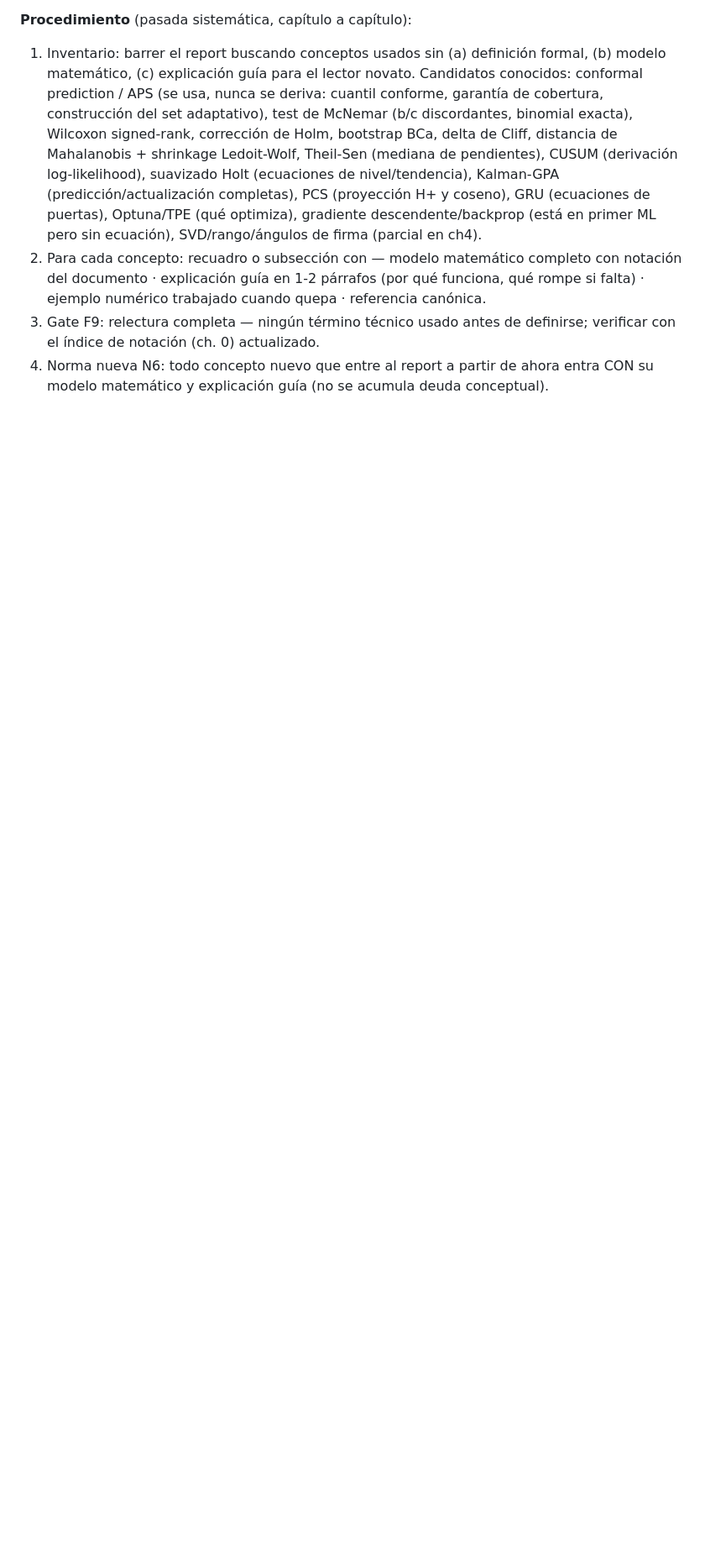
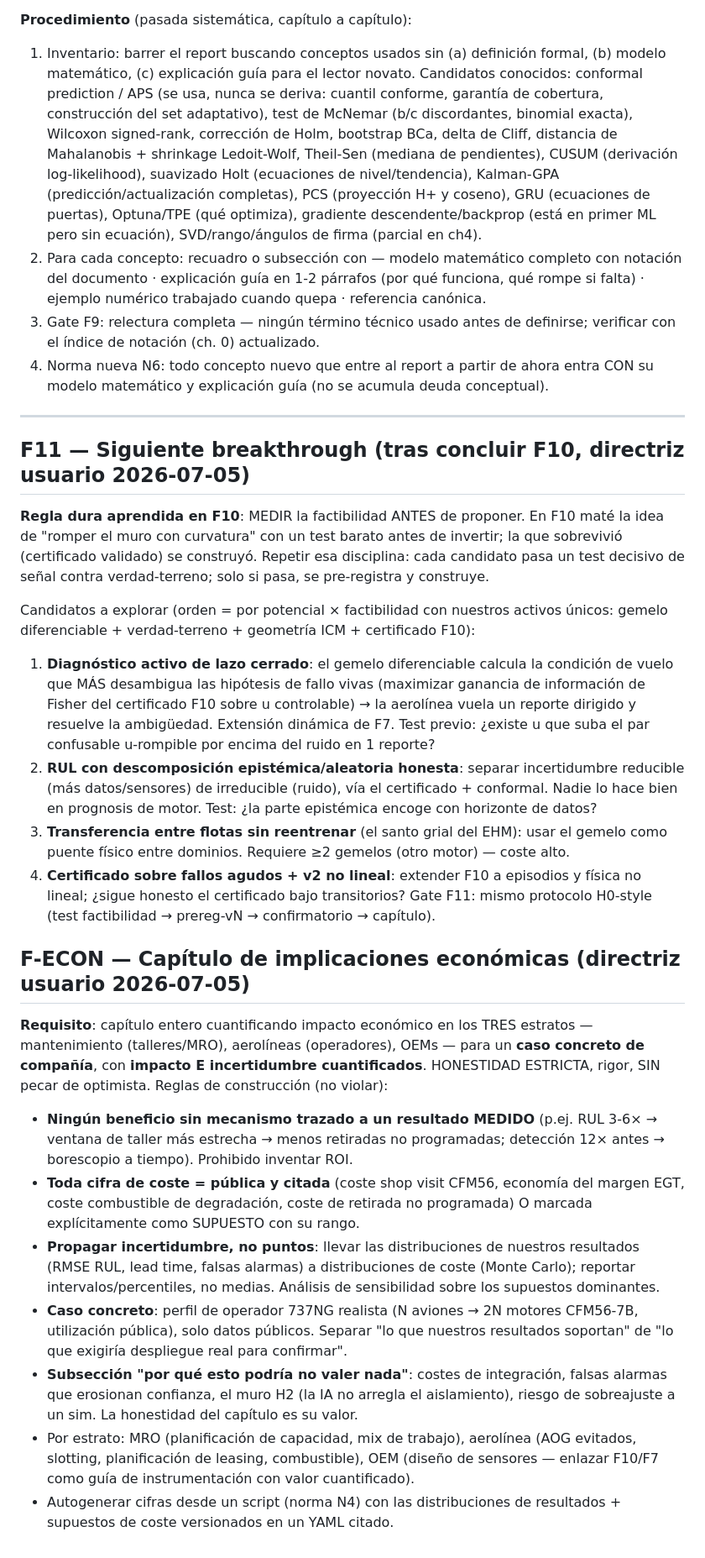
Before and after one commit to cedarcreeks/EHMbrAIn, a Markdown page: PLAN.md, the part around the change. Shown at 84% size. GitHub-like rendering; blank space fills up the shorter version.

Commit message:
Plan: F11 (next breakthrough, measure-first discipline + candidates) and F-ECON (honest economics chapter spec: 3 strata, concrete company case, uncertainty-propagated, anti-optimism guards)

```diff
--- a/PLAN.md
+++ b/PLAN.md
@@ -782,3 +782,55 @@ matemático ni explicación guía — hasta el estándar del resto del documento
    con el índice de notación (ch. 0) actualizado.
 4. Norma nueva N6: todo concepto nuevo que entre al report a partir de ahora entra CON su
    modelo matemático y explicación guía (no se acumula deuda conceptual).
+
+---
+
+## F11 — Siguiente breakthrough (tras concluir F10, directriz usuario 2026-07-05)
+
+**Regla dura aprendida en F10**: MEDIR la factibilidad ANTES de proponer. En F10 maté la
+idea de "romper el muro con curvatura" con un test barato antes de invertir; la que sobrevivió
+(certificado validado) se construyó. Repetir esa disciplina: cada candidato pasa un test
+decisivo de señal contra verdad-terreno; solo si pasa, se pre-registra y construye.
+
+Candidatos a explorar (orden = por potencial × factibilidad con nuestros activos únicos:
+gemelo diferenciable + verdad-terreno + geometría ICM + certificado F10):
+1. **Diagnóstico activo de lazo cerrado**: el gemelo diferenciable calcula la condición de
+   vuelo que MÁS desambigua las hipótesis de fallo vivas (maximizar ganancia de información
+   de Fisher del certificado F10 sobre u controlable) → la aerolínea vuela un reporte dirigido
+   y resuelve la ambigüedad. Extensión dinámica de F7. Test previo: ¿existe u que suba el par
+   confusable u-rompible por encima del ruido en 1 reporte?
+2. **RUL con descomposición epistémica/aleatoria honesta**: separar incertidumbre reducible
+   (más datos/sensores) de irreducible (ruido), vía el certificado + conformal. Nadie lo hace
+   bien en prognosis de motor. Test: ¿la parte epistémica encoge con horizonte de datos?
+3. **Transferencia entre flotas sin reentrenar** (el santo grial del EHM): usar el gemelo como
+   puente físico entre dominios. Requiere ≥2 gemelos (otro motor) — coste alto.
+4. **Certificado sobre fallos agudos + v2 no lineal**: extender F10 a episodios y física no
+   lineal; ¿sigue honesto el certificado bajo transitorios?
+Gate F11: mismo protocolo H0-style (test factibilidad → prereg-vN → confirmatorio → capítulo).
+
+## F-ECON — Capítulo de implicaciones económicas (directriz usuario 2026-07-05)
+
+**Requisito**: capítulo entero cuantificando impacto económico en los TRES estratos —
+mantenimiento (talleres/MRO), aerolíneas (operadores), OEMs — para un **caso concreto de
+compañía**, con **impacto E incertidumbre cuantificados**. HONESTIDAD ESTRICTA, rigor, SIN
+pecar de optimista. Reglas de construcción (no violar):
+- **Ningún beneficio sin mecanismo trazado a un resultado MEDIDO** (p.ej. RUL 3-6× → ventana
+  de taller más estrecha → menos retiradas no programadas; detección 12× antes → borescopio
+  a tiempo). Prohibido inventar ROI.
+- **Toda cifra de coste = pública y citada** (coste shop visit CFM56, economía del margen EGT,
+  coste combustible de degradación, coste de retirada no programada) O marcada explícitamente
+  como SUPUESTO con su rango.
+- **Propagar incertidumbre, no puntos**: llevar las distribuciones de nuestros resultados
+  (RMSE RUL, lead time, falsas alarmas) a distribuciones de coste (Monte Carlo); reportar
+  intervalos/percentiles, no medias. Análisis de sensibilidad sobre los supuestos dominantes.
+- **Caso concreto**: perfil de operador 737NG realista (N aviones → 2N motores CFM56-7B,
+  utilización pública), solo datos públicos. Separar "lo que nuestros resultados soportan" de
+  "lo que exigiría despliegue real para confirmar".
+- **Subsección "por qué esto podría no valer nada"**: costes de integración, falsas alarmas
+  que erosionan confianza, el muro H2 (la IA no arregla el aislamiento), riesgo de sobreajuste
+  a un sim. La honestidad del capítulo es su valor.
+- Por estrato: MRO (planificación de capacidad, mix de trabajo), aerolínea (AOG evitados,
+  slotting, planificación de leasing, combustible), OEM (diseño de sensores — enlazar F10/F7
+  como guía de instrumentación con valor cuantificado).
+- Autogenerar cifras desde un script (norma N4) con las distribuciones de resultados +
+  supuestos de coste versionados en un YAML citado.
```
